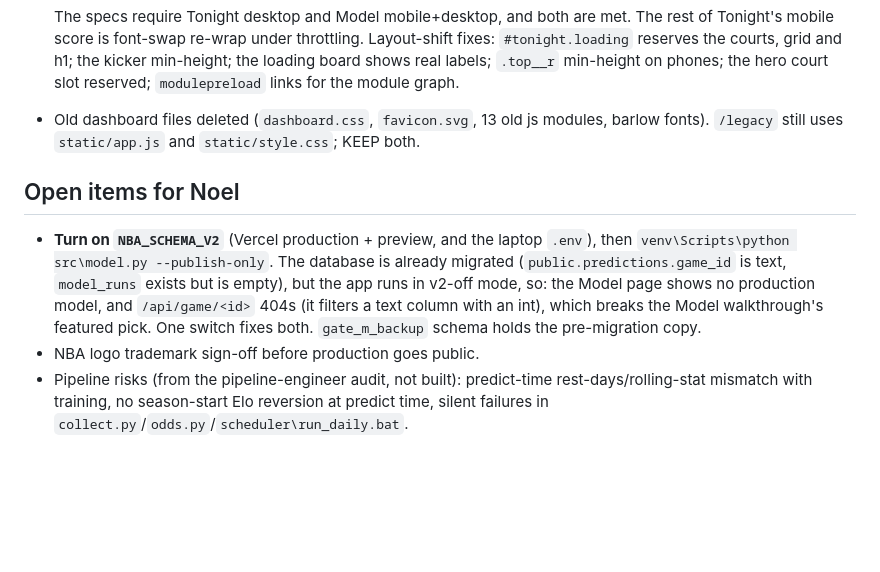
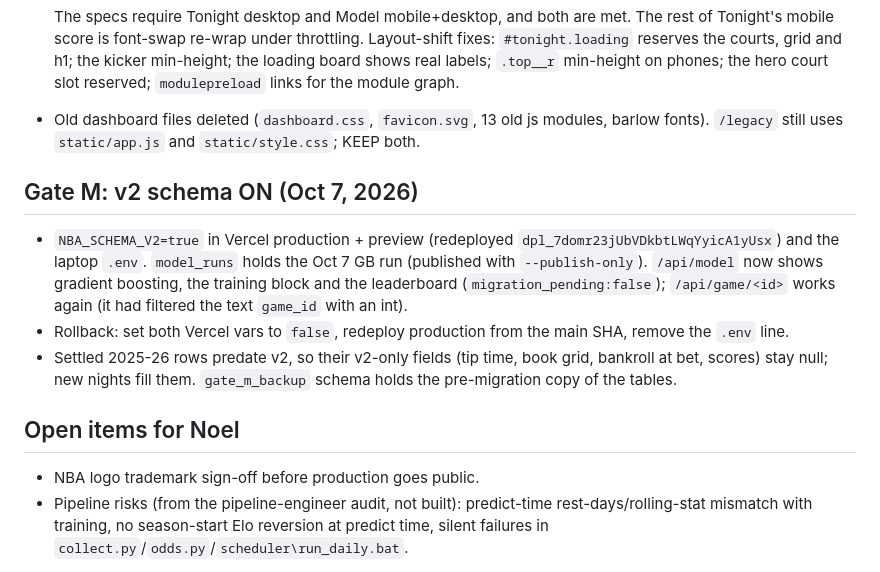
Before and after one commit to noel9ali/nba-predictor, a Markdown page: design/hardwood/STATE.md, the part around the change. Drawn GitHub-style; blank space fills up the shorter version.

Commit message:
STATE: record Gate M (v2 schema on)
Co-Authored-By: Claude Opus 5.5 <noreply@anthropic.com>

```diff
--- a/design/hardwood/STATE.md
+++ b/design/hardwood/STATE.md
@@ -49,11 +49,15 @@ Preview (Vercel login required): https://nba-predictor-git-hardwood-build-nubber
 - Old dashboard files deleted (`dashboard.css`, `favicon.svg`, 13 old js modules, barlow fonts). `/legacy` still uses `static/app.js`
   and `static/style.css`; KEEP both.
 
+## Gate M: v2 schema ON (Oct 7, 2026)
+- `NBA_SCHEMA_V2=true` in Vercel production + preview (redeployed `dpl_7domr23jUbVDkbtLWqYyicA1yUsx`) and the laptop `.env`.
+  `model_runs` holds the Oct 7 GB run (published with `--publish-only`). `/api/model` now shows gradient boosting, the training
+  block and the leaderboard (`migration_pending:false`); `/api/game/<id>` works again (it had filtered the text `game_id` with an int).
+- Rollback: set both Vercel vars to `false`, redeploy production from the main SHA, remove the `.env` line.
+- Settled 2025-26 rows predate v2, so their v2-only fields (tip time, book grid, bankroll at bet, scores) stay null; new nights
+  fill them. `gate_m_backup` schema holds the pre-migration copy of the tables.
+
 ## Open items for Noel
-- **Turn on `NBA_SCHEMA_V2`** (Vercel production + preview, and the laptop `.env`), then `venv\Scripts\python src\model.py --publish-only`.
-  The database is already migrated (`public.predictions.game_id` is text, `model_runs` exists but is empty), but the app runs in
-  v2-off mode, so: the Model page shows no production model, and `/api/game/<id>` 404s (it filters a text column with an int),
-  which breaks the Model walkthrough's featured pick. One switch fixes both. `gate_m_backup` schema holds the pre-migration copy.
 - NBA logo trademark sign-off before production goes public.
 - Pipeline risks (from the pipeline-engineer audit, not built): predict-time rest-days/rolling-stat mismatch with training,
   no season-start Elo reversion at predict time, silent failures in `collect.py`/`odds.py`/`scheduler\run_daily.bat`.
```
